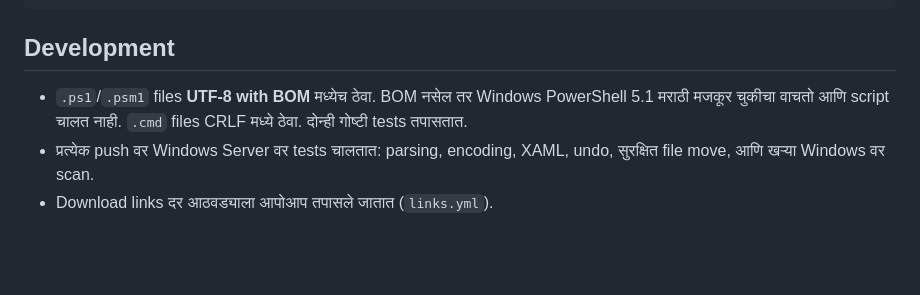
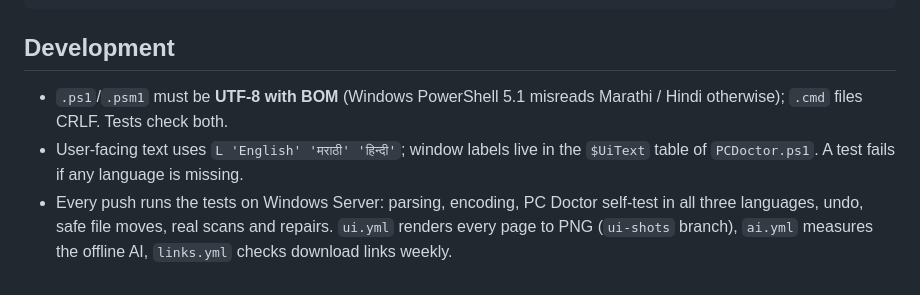
Before and after one commit to Salvitalathi/sanjeevani-usb, a Markdown page: README.md, the part around one of its changes. Rendered like a GitHub page; blank space fills up the shorter version.

```diff
--- a/README.md
+++ b/README.md
@@ -40,6 +47,6 @@ build/                            theme / font generator, package.py, pscheck.py
 
 ## Development
 
-- `.ps1`/`.psm1` files **UTF-8 with BOM** मध्येच ठेवा. BOM नसेल तर Windows PowerShell 5.1 मराठी मजकूर चुकीचा वाचतो आणि script चालत नाही. `.cmd` files CRLF मध्ये ठेवा. दोन्ही गोष्टी tests तपासतात.
-- प्रत्येक push वर Windows Server वर tests चालतात: parsing, encoding, XAML, undo, सुरक्षित file move, आणि खऱ्या Windows वर scan.
-- Download links दर आठवड्याला आपोआप तपासले जातात (`links.yml`).
+- `.ps1`/`.psm1` must be **UTF-8 with BOM** (Windows PowerShell 5.1 misreads Marathi / Hindi otherwise); `.cmd` files CRLF. Tests check both.
+- User-facing text uses `L 'English' 'मराठी' 'हिन्दी'`; window labels live in the `$UiText` table of `PCDoctor.ps1`. A test fails if any language is missing.
+- Every push runs the tests on Windows Server: parsing, encoding, PC Doctor self-test in all three languages, undo, safe file moves, real scans and repairs. `ui.yml` renders every page to PNG (`ui-shots` branch), `ai.yml` measures the offline AI, `links.yml` checks download links weekly.
```
Also changed, not shown: other parts of README.md (+33 -26 lines), README.hi.md (added, +30 -0 lines), README.mr.md (added, +47 -0 lines), docs/pcdoctor-assistant-hi.png (added), docs/pcdoctor-assistant.png (added), docs/pcdoctor-dashboard-mr.png (added), docs/pcdoctor-dashboard.png (added), 12 other files.
